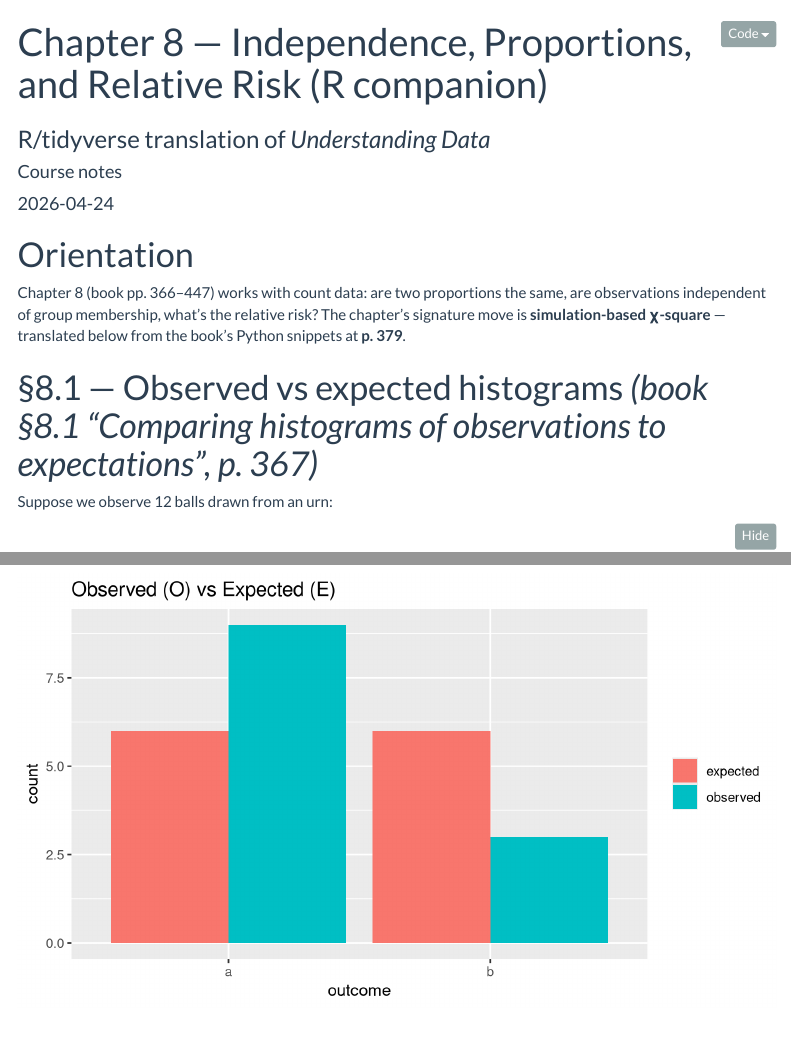
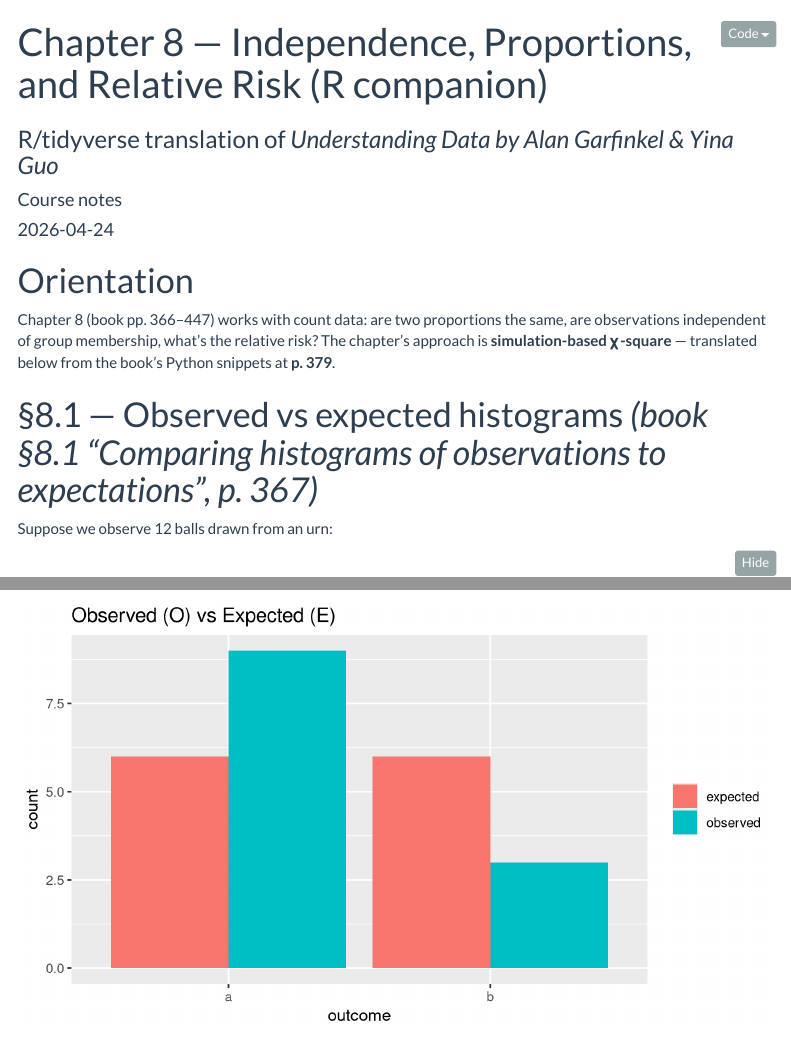
Before and after one commit to AdrianSotoM/R-companion-to-Understanding-Data, an R Markdown document (Ch08_Independence_Proportions_Relative_Risk.Rmd): the page in a window 1100 px wide, from its top, and a second part further down, joined at a grey line. Rendered offline with R 4.5, knitr and Pandoc, with nearby package versions; some code elsewhere in the file could not run offline; menus at the side of the page are left out.

Commit message:
Update Ch08_Independence_Proportions_Relative_Risk.Rmd

```diff
--- a/Ch08_Independence_Proportions_Relative_Risk.Rmd
+++ b/Ch08_Independence_Proportions_Relative_Risk.Rmd
@@ -1,6 +1,6 @@
 ---
 title: "Chapter 8 — Independence, Proportions, and Relative Risk (R companion)"
-subtitle: "R/tidyverse translation of *Understanding Data*"
+subtitle: "R/tidyverse translation of *Understanding Data by Alan Garfinkel & Yina Guo*"
 author: "Course notes"
 date: "`r Sys.Date()`"
 output:
@@ -22,7 +22,7 @@ set.seed(42)
 
 Chapter 8 (book pp. 366–447) works with count data: are two proportions the same,
 are observations independent of group membership, what's the relative risk?
-The chapter's signature move is **simulation-based χ-square** — translated below
+The chapter's approach is **simulation-based χ-square** — translated below
 from the book's Python snippets at **p. 379**.
 
 # §8.1 — Observed vs expected histograms  *(book §8.1 "Comparing histograms of observations to expectations", p. 367)*
```
